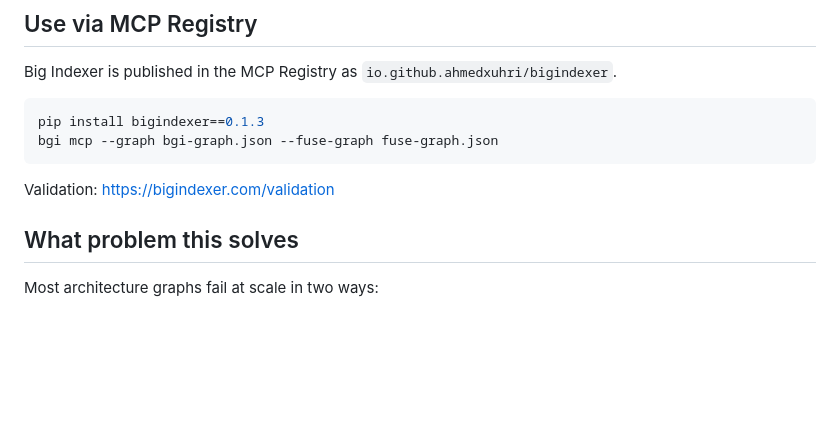
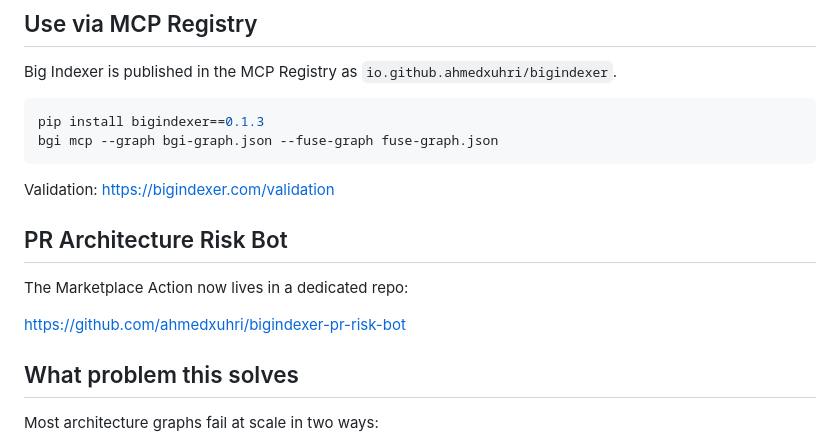
Before and after one commit to ahmedxuhri/bigindexer, a Markdown page: README.md, the part around the change. GitHub-like rendering; blank space fills up the shorter version.

Commit message:
Link dedicated PR risk bot repo
Co-authored-by: Copilot <223556219+Copilot@users.noreply.github.com>

````diff
--- a/README.md
+++ b/README.md
@@ -22,6 +22,12 @@ bgi mcp --graph bgi-graph.json --fuse-graph fuse-graph.json
 ```
 
 Validation: https://bigindexer.com/validation
+
+## PR Architecture Risk Bot
+
+The Marketplace Action now lives in a dedicated repo:
+
+https://github.com/ahmedxuhri/bigindexer-pr-risk-bot
 
 ## What problem this solves
 
````
